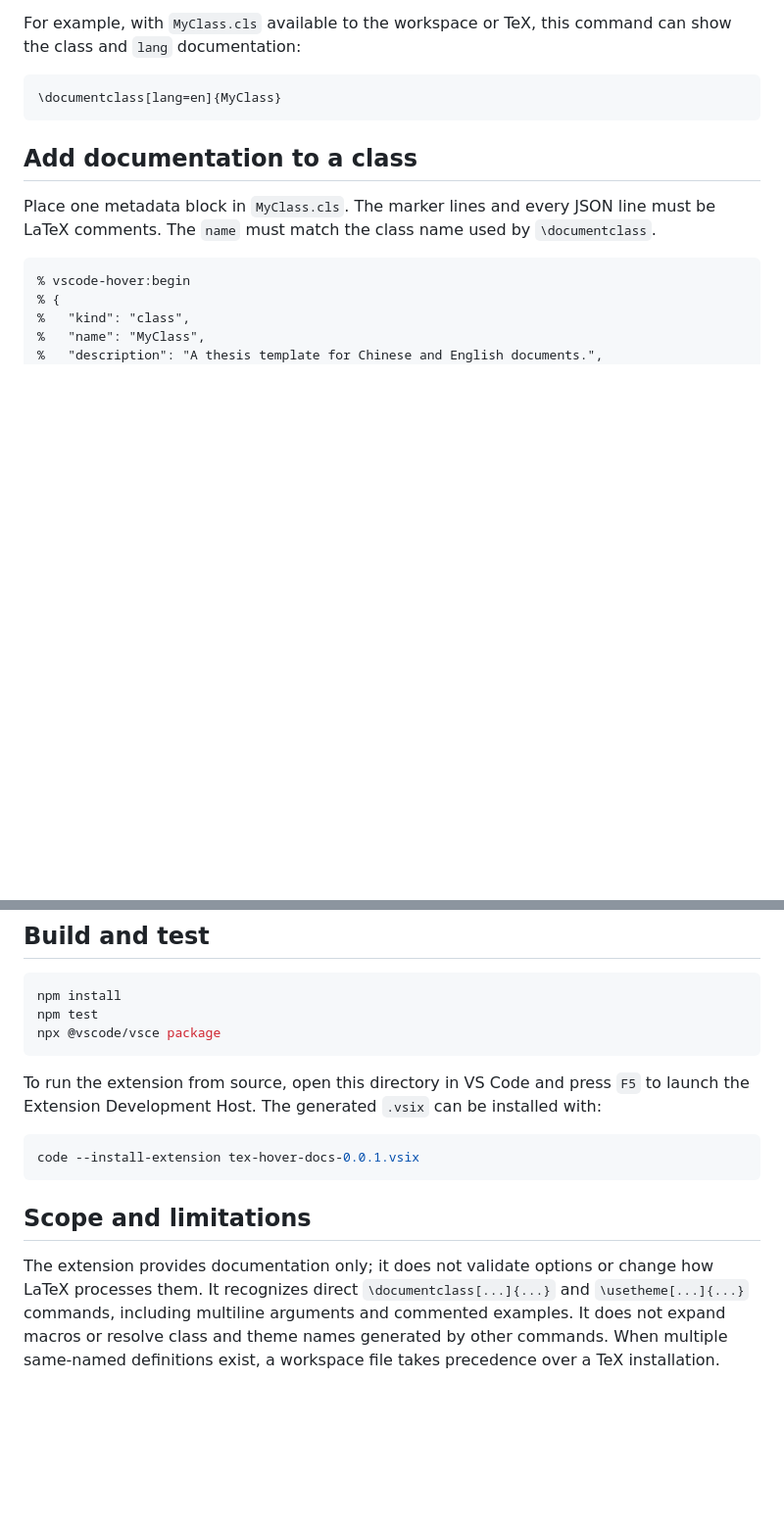
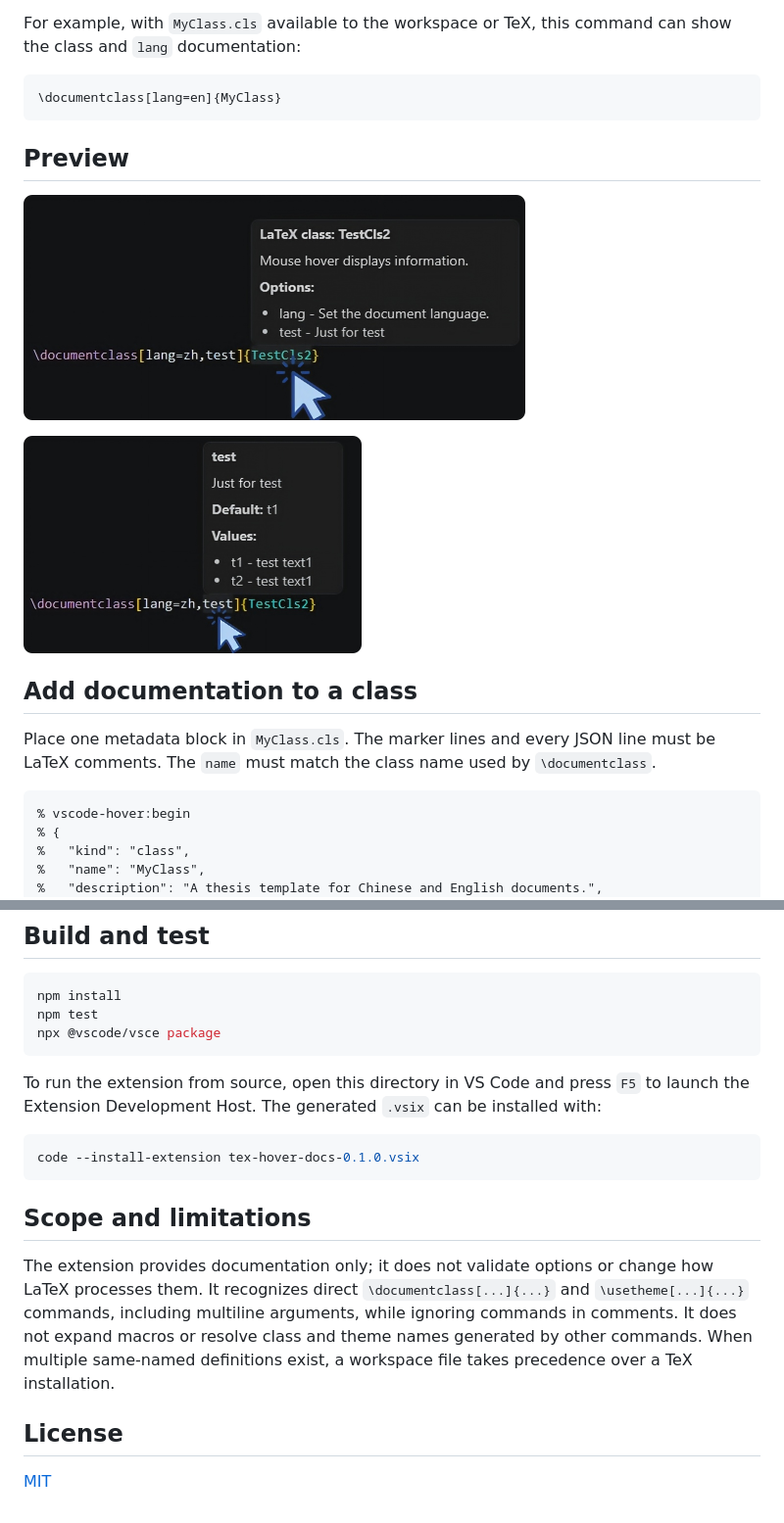
Before and after one commit to ZhenRRongGuo/tex-hover-docs, a Markdown page: README.md, 2 parts joined by grey strips. Shown at 98% size. GitHub-like rendering; pictures changed too: images/example1.png (added), images/example2.png (added); blank space fills up the shorter version.

````diff
--- a/README.md
+++ b/README.md
@@ -17,6 +17,12 @@ For example, with `MyClass.cls` available to the workspace or TeX, this command
 ```latex
 \documentclass[lang=en]{MyClass}
 ```
+
+## Preview
+
+![Hover documentation example 1](images/example1.png)
+
+![Hover documentation example 2](images/example2.png)
 
 ## Add documentation to a class
 
@@ -112,9 +118,13 @@ npx @vscode/vsce package
 To run the extension from source, open this directory in VS Code and press `F5` to launch the Extension Development Host. The generated `.vsix` can be installed with:
 
 ```sh
-code --install-extension tex-hover-docs-0.0.1.vsix
+code --install-extension tex-hover-docs-0.1.0.vsix
 ```
 
 ## Scope and limitations
 
-The extension provides documentation only; it does not validate options or change how LaTeX processes them. It recognizes direct `\documentclass[...]{...}` and `\usetheme[...]{...}` commands, including multiline arguments and commented examples. It does not expand macros or resolve class and theme names generated by other commands. When multiple same-named definitions exist, a workspace file takes precedence over a TeX installation.
+The extension provides documentation only; it does not validate options or change how LaTeX processes them. It recognizes direct `\documentclass[...]{...}` and `\usetheme[...]{...}` commands, including multiline arguments, while ignoring commands in comments. It does not expand macros or resolve class and theme names generated by other commands. When multiple same-named definitions exist, a workspace file takes precedence over a TeX installation.
+
+## License
+
+[MIT](LICENSE)
````
Also changed, not shown: CHANGELOG.md (added, +14 -0 lines), README.zh-CN.md (+11 -1 lines), vsc-extension-quickstart.md (added, +44 -0 lines), images/icon.png (added), 13 other files.
